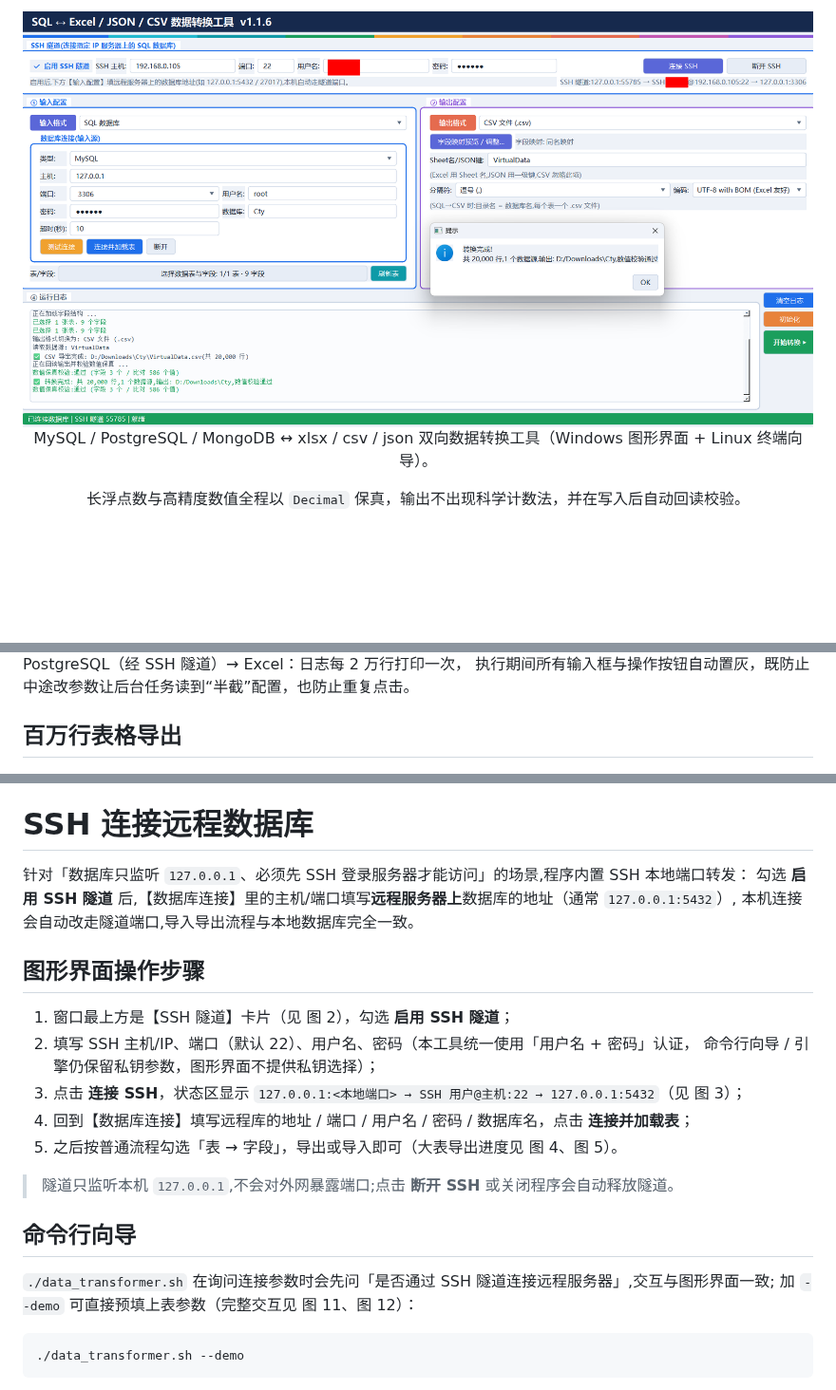
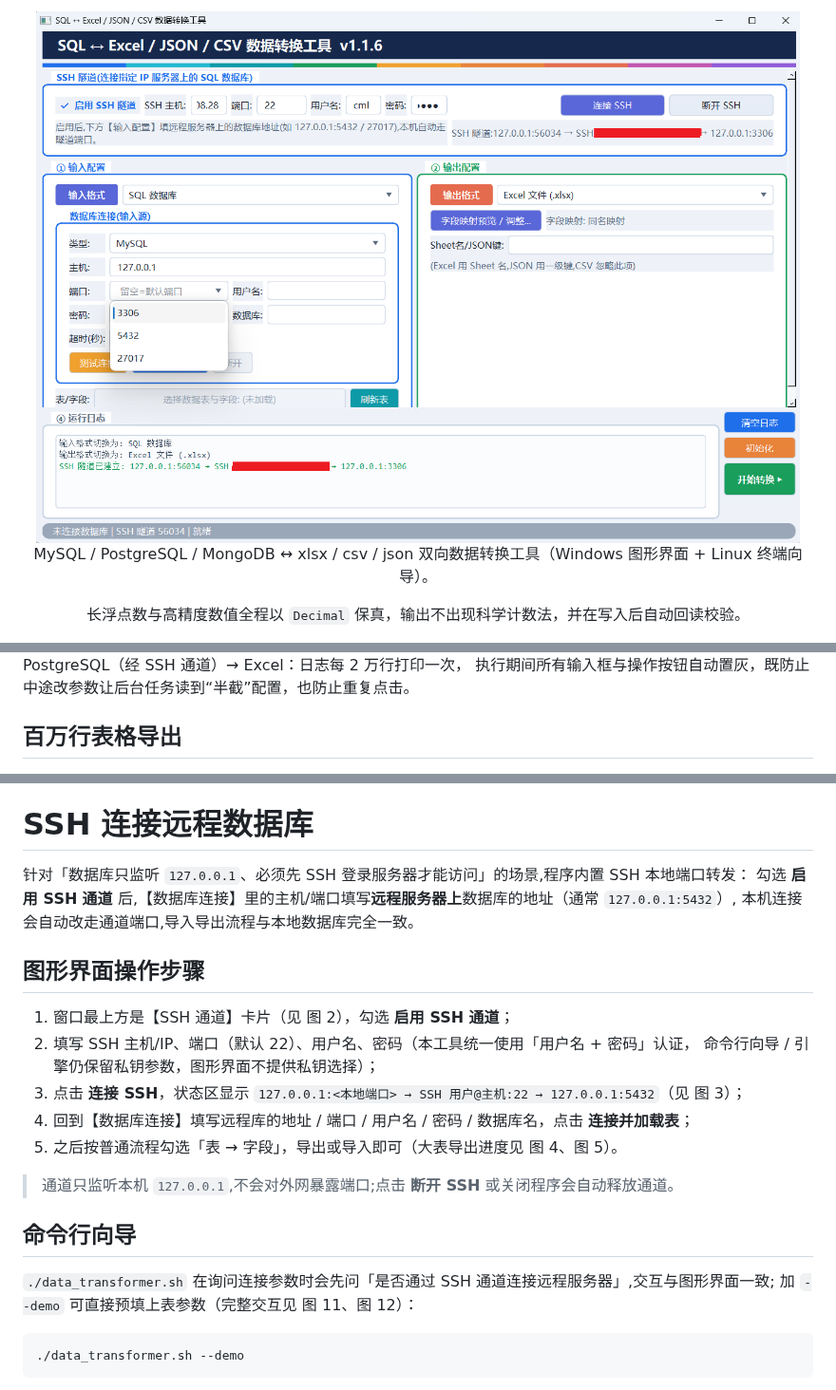
Before and after one commit to merry8462/DataTransformer, a Markdown page: README.zh.md, 3 parts joined by grey strips. Shown at 95% size. Rendered like a GitHub page; pictures changed too: images/img00.png (added); blank space fills up the shorter version.

````diff
--- a/README.zh.md
+++ b/README.zh.md
@@ -1,6 +1,6 @@
 <div align="center">
 
-<img src="images/img03.png" alt="DataTransformer 主界面" width="100%">
+<img src="images/img00.png" alt="DataTransformer 主界面" width="100%">
 
 <p>MySQL / PostgreSQL / MongoDB ↔ xlsx / csv / json 双向数据转换工具（Windows 图形界面 + Linux 终端向导）。</p>
 <p>长浮点数与高精度数值全程以 <code>Decimal</code> 保真，输出不出现科学计数法，并在写入后自动回读校验。</p>
@@ -53,6 +53,6 @@
 </div>
 
-PostgreSQL（经 SSH 隧道）→ Excel：日志每 2 万行打印一次，
+PostgreSQL（经 SSH 通道）→ Excel：日志每 2 万行打印一次，
 执行期间所有输入框与操作按钮自动置灰，既防止中途改参数让后台任务读到“半截”配置，也防止重复点击。
 
 
@@ -440,25 +440,25 @@ JSON 采用**表头 + 行记录**结构：
 # SSH 连接远程数据库
 
 针对「数据库只监听 `127.0.0.1`、必须先 SSH 登录服务器才能访问」的场景,程序内置 SSH 本地端口转发：
-勾选 **启用 SSH 隧道** 后,【数据库连接】里的主机/端口填写**远程服务器上**数据库的地址（通常 `127.0.0.1:5432`）,
-本机连接会自动改走隧道端口,导入导出流程与本地数据库完全一致。
+勾选 **启用 SSH 通道** 后,【数据库连接】里的主机/端口填写**远程服务器上**数据库的地址（通常 `127.0.0.1:5432`）,
+本机连接会自动改走通道端口,导入导出流程与本地数据库完全一致。
 
 
 ## 图形界面操作步骤
 
-1. 窗口最上方是【SSH 隧道】卡片（见 图 2），勾选 **启用 SSH 隧道**；
+1. 窗口最上方是【SSH 通道】卡片（见 图 2），勾选 **启用 SSH 通道**；
 2. 填写 SSH 主机/IP、端口（默认 22）、用户名、密码（本工具统一使用「用户名 + 密码」认证，
    命令行向导 / 引擎仍保留私钥参数，图形界面不提供私钥选择）；
 3. 点击 **连接 SSH**，状态区显示 `127.0.0.1:<本地端口> → SSH 用户@主机:22 → 127.0.0.1:5432`（见 图 3）；
 4. 回到【数据库连接】填写远程库的地址 / 端口 / 用户名 / 密码 / 数据库名，点击 **连接并加载表**；
 5. 之后按普通流程勾选「表 → 字段」，导出或导入即可（大表导出进度见 图 4、图 5）。
 
-> 隧道只监听本机 `127.0.0.1`,不会对外网暴露端口;点击 **断开 SSH** 或关闭程序会自动释放隧道。
+> 通道只监听本机 `127.0.0.1`,不会对外网暴露端口;点击 **断开 SSH** 或关闭程序会自动释放通道。
 
 
 ## 命令行向导
 
-`./data_transformer.sh` 在询问连接参数时会先问「是否通过 SSH 隧道连接远程服务器」,交互与图形界面一致;
+`./data_transformer.sh` 在询问连接参数时会先问「是否通过 SSH 通道连接远程服务器」,交互与图形界面一致;
 加 `--demo` 可直接预填上表参数（完整交互见 图 11、图 12）：
 
 ```bash
````
Also changed, not shown: other parts of README.zh.md (+19 -19 lines).
